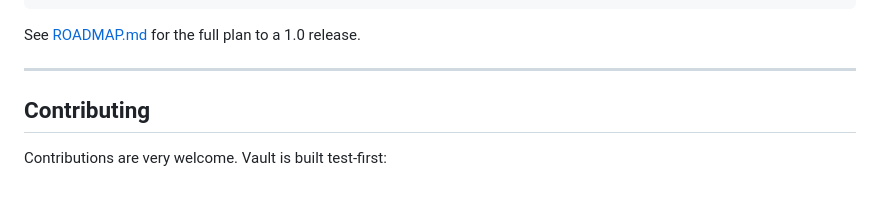
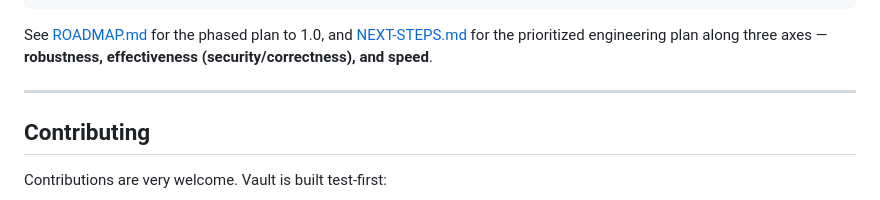
Before and after one commit to Matheusagostinho/vaultpm, a Markdown page: README.md, the part around the change. GitHub-like rendering.

Commit message:
docs: add NEXT-STEPS.md — prioritized plan for robustness, effectiveness & speed

````diff
--- a/README.md
+++ b/README.md
@@ -232,7 +232,9 @@ crates/
         └── typosquat    look-alike package detection
 ```
 
-See [ROADMAP.md](./ROADMAP.md) for the full plan to a 1.0 release.
+See [ROADMAP.md](./ROADMAP.md) for the phased plan to 1.0, and
+[NEXT-STEPS.md](./NEXT-STEPS.md) for the prioritized engineering plan along three
+axes — **robustness, effectiveness (security/correctness), and speed**.
 
 ---
 
````
Also changed, not shown: NEXT-STEPS.md (added, +78 -0 lines).
